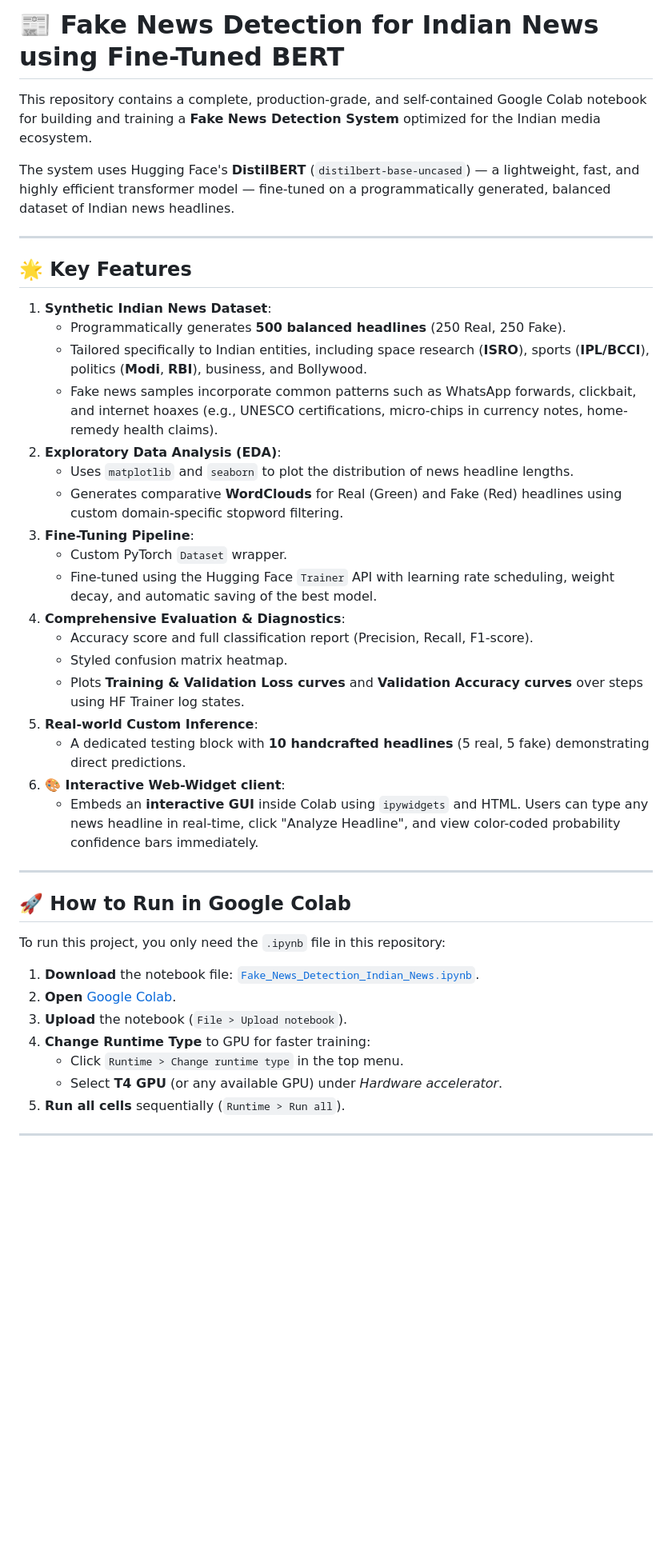
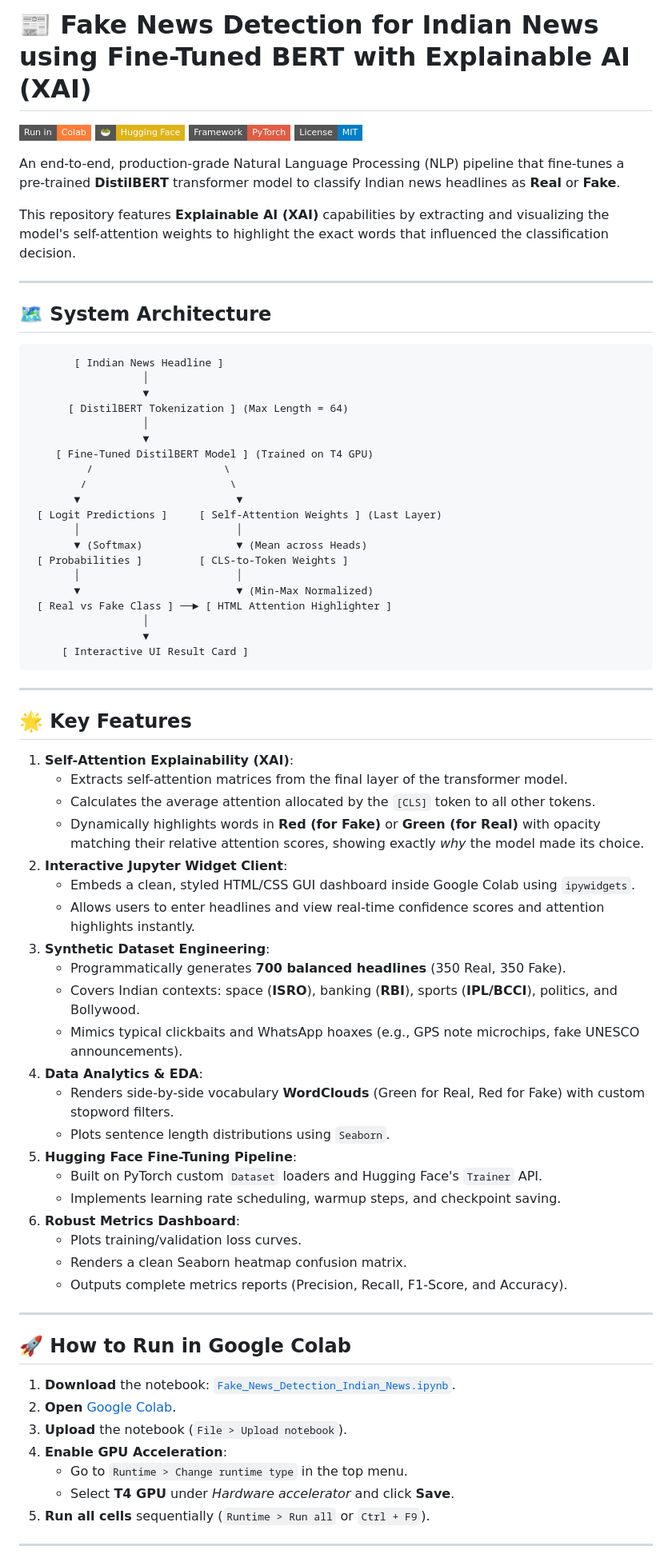
Before and after one commit to Rafiaminhaj/fake-news-detect, a Markdown page: README.md, the part around one of its changes. Shown at 80% size. GitHub-like rendering; badges without logos; blank space fills up the shorter version.

Commit message:
Docs: Upgrade README.md with system architecture, badges, and hyperparameter tables

````diff
--- a/README.md
+++ b/README.md
@@ -1,45 +1,78 @@
-# 📰 Fake News Detection for Indian News using Fine-Tuned BERT
+# 📰 Fake News Detection for Indian News using Fine-Tuned BERT with Explainable AI (XAI)
 
-This repository contains a complete, production-grade, and self-contained Google Colab notebook for building and training a **Fake News Detection System** optimized for the Indian media ecosystem.
+[![Google Colab](https://img.shields.io/badge/Run%20in-Colab-orange?style=flat-square&logo=google-colab)](https://colab.research.google.com/)
+[![Hugging Face](https://img.shields.io/badge/%F0%9F%A5%97-Hugging%20Face-yellow?style=flat-square)](https://huggingface.co/)
+[![PyTorch](https://img.shields.io/badge/Framework-PyTorch-red?style=flat-square&logo=pytorch)](https://pytorch.org/)
+[![License: MIT](https://img.shields.io/badge/License-MIT-blue.svg?style=flat-square)](LICENSE)
 
-The system uses Hugging Face's **DistilBERT** (`distilbert-base-uncased`) — a lightweight, fast, and highly efficient transformer model — fine-tuned on a programmatically generated, balanced dataset of Indian news headlines.
+An end-to-end, production-grade Natural Language Processing (NLP) pipeline that fine-tunes a pre-trained **DistilBERT** transformer model to classify Indian news headlines as **Real** or **Fake**.
+
+This repository features **Explainable AI (XAI)** capabilities by extracting and visualizing the model's self-attention weights to highlight the exact words that influenced the classification decision.
+
+---
+
+## 🗺️ System Architecture
+
+```text
+       [ Indian News Headline ]
+                  │
+                  ▼
+      [ DistilBERT Tokenization ] (Max Length = 64)
+                  │
+                  ▼
+    [ Fine-Tuned DistilBERT Model ] (Trained on T4 GPU)
+         /                     \
+        /                       \
+       ▼                         ▼
+ [ Logit Predictions ]     [ Self-Attention Weights ] (Last Layer)
+       │                         │
+       ▼ (Softmax)               ▼ (Mean across Heads)
+ [ Probabilities ]         [ CLS-to-Token Weights ]
+       │                         │
+       ▼                         ▼ (Min-Max Normalized)
+ [ Real vs Fake Class ] ──► [ HTML Attention Highlighter ]
+                  │
+                  ▼
+     [ Interactive UI Result Card ]
+```
 
 ---
 
 ## 🌟 Key Features
 
-1. **Synthetic Indian News Dataset**:
-   - Programmatically generates **500 balanced headlines** (250 Real, 250 Fake).
-   - Tailored specifically to Indian entities, including space research (**ISRO**), sports (**IPL/BCCI**), politics (**Modi**, **RBI**), business, and Bollywood.
-   - Fake news samples incorporate common patterns such as WhatsApp forwards, clickbait, and internet hoaxes (e.g., UNESCO certifications, micro-chips in currency notes, home-remedy health claims).
-2. **Exploratory Data Analysis (EDA)**:
-   - Uses `matplotlib` and `seaborn` to plot the distribution of news headline lengths.
-   - Generates comparative **WordClouds** for Real (Green) and Fake (Red) headlines using custom domain-specific stopword filtering.
-3. **Fine-Tuning Pipeline**:
-   - Custom PyTorch `Dataset` wrapper.
-   - Fine-tuned using the Hugging Face `Trainer` API with learning rate scheduling, weight decay, and automatic saving of the best model.
-4. **Comprehensive Evaluation & Diagnostics**:
-   - Accuracy score and full classification report (Precision, Recall, F1-score).
-   - Styled confusion matrix heatmap.
-   - Plots **Training & Validation Loss curves** and **Validation Accuracy curves** over steps using HF Trainer log states.
-5. **Real-world Custom Inference**:
-   - A dedicated testing block with **10 handcrafted headlines** (5 real, 5 fake) demonstrating direct predictions.
-6. **🎨 Interactive Web-Widget client**:
-   - Embeds an **interactive GUI** inside Colab using `ipywidgets` and HTML. Users can type any news headline in real-time, click "Analyze Headline", and view color-coded probability confidence bars immediately.
+1. **Self-Attention Explainability (XAI)**:
+   - Extracts self-attention matrices from the final layer of the transformer model.
+   - Calculates the average attention allocated by the `[CLS]` token to all other tokens.
+   - Dynamically highlights words in **Red (for Fake)** or **Green (for Real)** with opacity matching their relative attention scores, showing exactly *why* the model made its choice.
+2. **Interactive Jupyter Widget Client**:
+   - Embeds a clean, styled HTML/CSS GUI dashboard inside Google Colab using `ipywidgets`.
+   - Allows users to enter headlines and view real-time confidence scores and attention highlights instantly.
+3. **Synthetic Dataset Engineering**:
+   - Programmatically generates **700 balanced headlines** (350 Real, 350 Fake).
+   - Covers Indian contexts: space (**ISRO**), banking (**RBI**), sports (**IPL/BCCI**), politics, and Bollywood.
+   - Mimics typical clickbaits and WhatsApp hoaxes (e.g., GPS note microchips, fake UNESCO announcements).
+4. **Data Analytics & EDA**:
+   - Renders side-by-side vocabulary **WordClouds** (Green for Real, Red for Fake) with custom stopword filters.
+   - Plots sentence length distributions using `Seaborn`.
+5. **Hugging Face Fine-Tuning Pipeline**:
+   - Built on PyTorch custom `Dataset` loaders and Hugging Face's `Trainer` API.
+   - Implements learning rate scheduling, warmup steps, and checkpoint saving.
+6. **Robust Metrics Dashboard**:
+   - Plots training/validation loss curves.
+   - Renders a clean Seaborn heatmap confusion matrix.
+   - Outputs complete metrics reports (Precision, Recall, F1-Score, and Accuracy).
 
 ---
 
 ## 🚀 How to Run in Google Colab
 
-To run this project, you only need the `.ipynb` file in this repository:
-
-1. **Download** the notebook file: [`Fake_News_Detection_Indian_News.ipynb`](Fake_News_Detection_Indian_News.ipynb).
+1. **Download** the notebook: [`Fake_News_Detection_Indian_News.ipynb`](Fake_News_Detection_Indian_News.ipynb).
 2. **Open** [Google Colab](https://colab.research.google.com/).
 3. **Upload** the notebook (`File > Upload notebook`).
-4. **Change Runtime Type** to GPU for faster training:
-   - Click `Runtime > Change runtime type` in the top menu.
-   - Select **T4 GPU** (or any available GPU) under *Hardware accelerator*.
-5. **Run all cells** sequentially (`Runtime > Run all`).
+4. **Enable GPU Acceleration**:
+   - Go to `Runtime > Change runtime type` in the top menu.
+   - Select **T4 GPU** under *Hardware accelerator* and click **Save**.
+5. **Run all cells** sequentially (`Runtime > Run all` or `Ctrl + F9`).
 
 ---
 
````
Also changed, not shown: other parts of README.md (+32 -26 lines).
